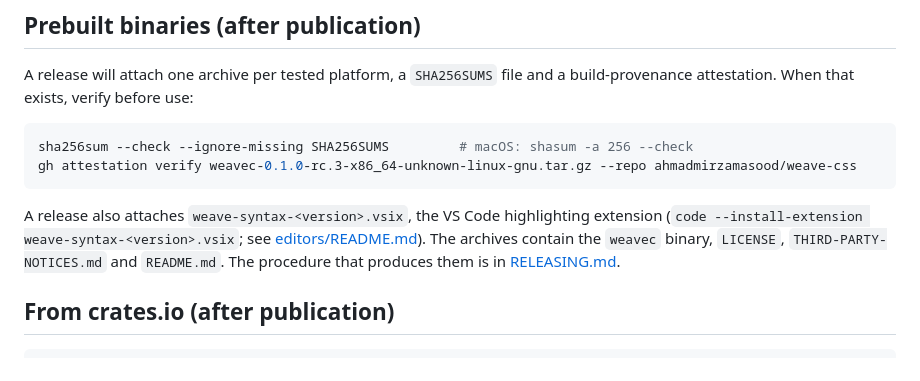
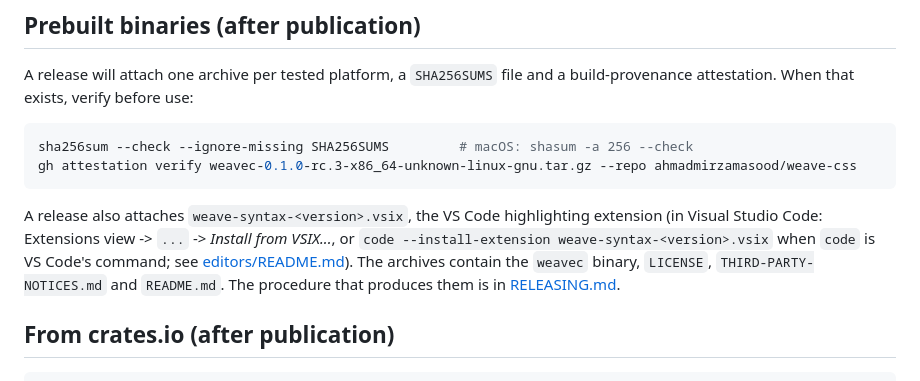
Before and after one commit to ahmadmirzamasood/weave-css, a Markdown page: docs/INSTALL.md, the part around the change. Drawn GitHub-style.

````diff
--- a/docs/INSTALL.md
+++ b/docs/INSTALL.md
@@ -70,7 +70,7 @@ sha256sum --check --ignore-missing SHA256SUMS         # macOS: shasum -a 256 --c
 gh attestation verify weavec-0.1.0-rc.3-x86_64-unknown-linux-gnu.tar.gz --repo ahmadmirzamasood/weave-css
 ```
 
-A release also attaches `weave-syntax-<version>.vsix`, the VS Code highlighting extension (`code --install-extension weave-syntax-<version>.vsix`; see [editors/README.md](../editors/README.md)). The archives contain the `weavec` binary, `LICENSE`, `THIRD-PARTY-NOTICES.md` and `README.md`. The procedure that produces them is in [RELEASING.md](RELEASING.md).
+A release also attaches `weave-syntax-<version>.vsix`, the VS Code highlighting extension (in Visual Studio Code: Extensions view -> `...` -> *Install from VSIX...*, or `code --install-extension weave-syntax-<version>.vsix` when `code` is VS Code's command; see [editors/README.md](../editors/README.md#vs-code-install-the-extension-package)). The archives contain the `weavec` binary, `LICENSE`, `THIRD-PARTY-NOTICES.md` and `README.md`. The procedure that produces them is in [RELEASING.md](RELEASING.md).
 
 ## From crates.io (after publication)
 
````
Also changed, not shown: CHANGELOG.md (+1 -0 lines), editors/README.md (+27 -3 lines).
